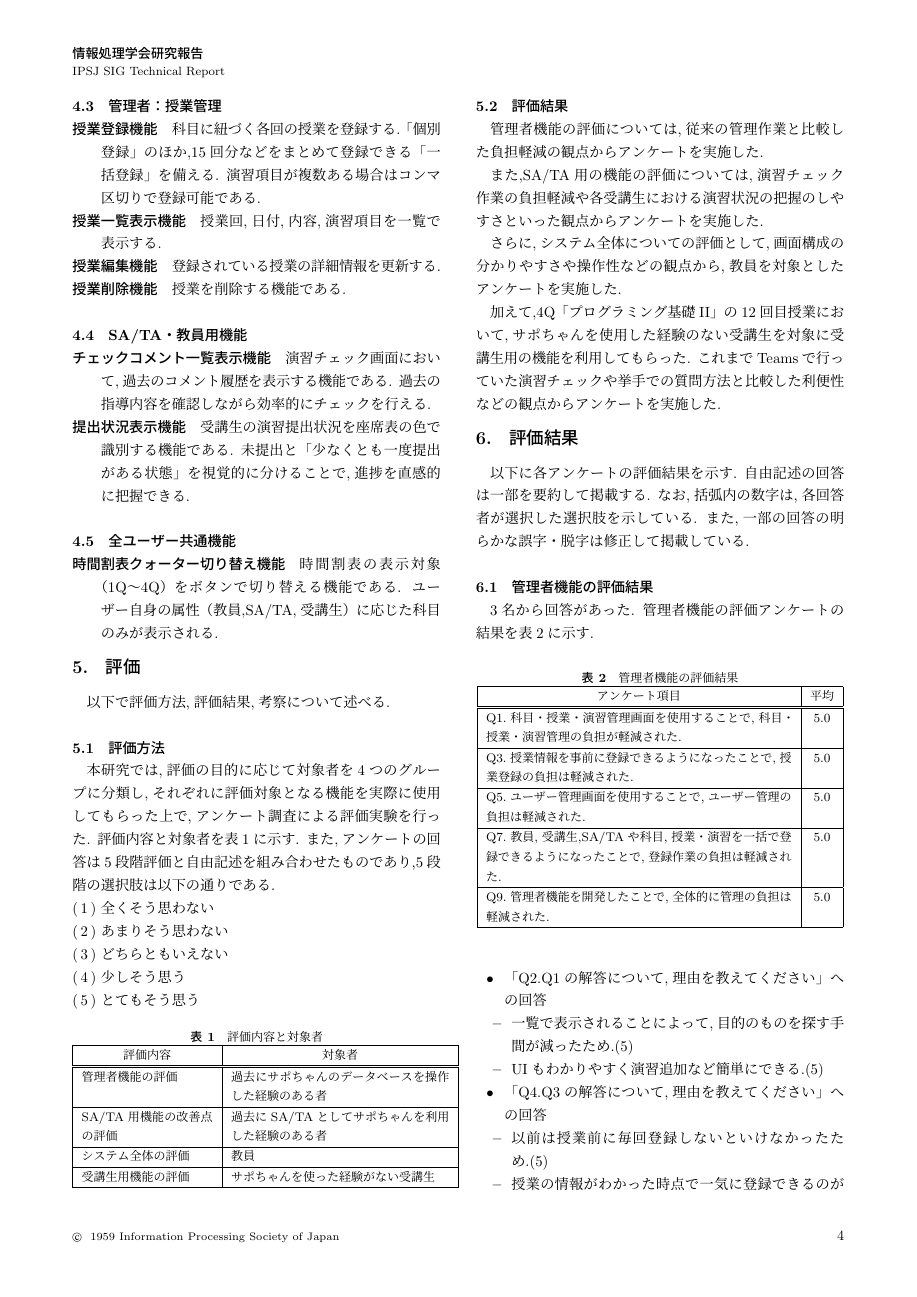
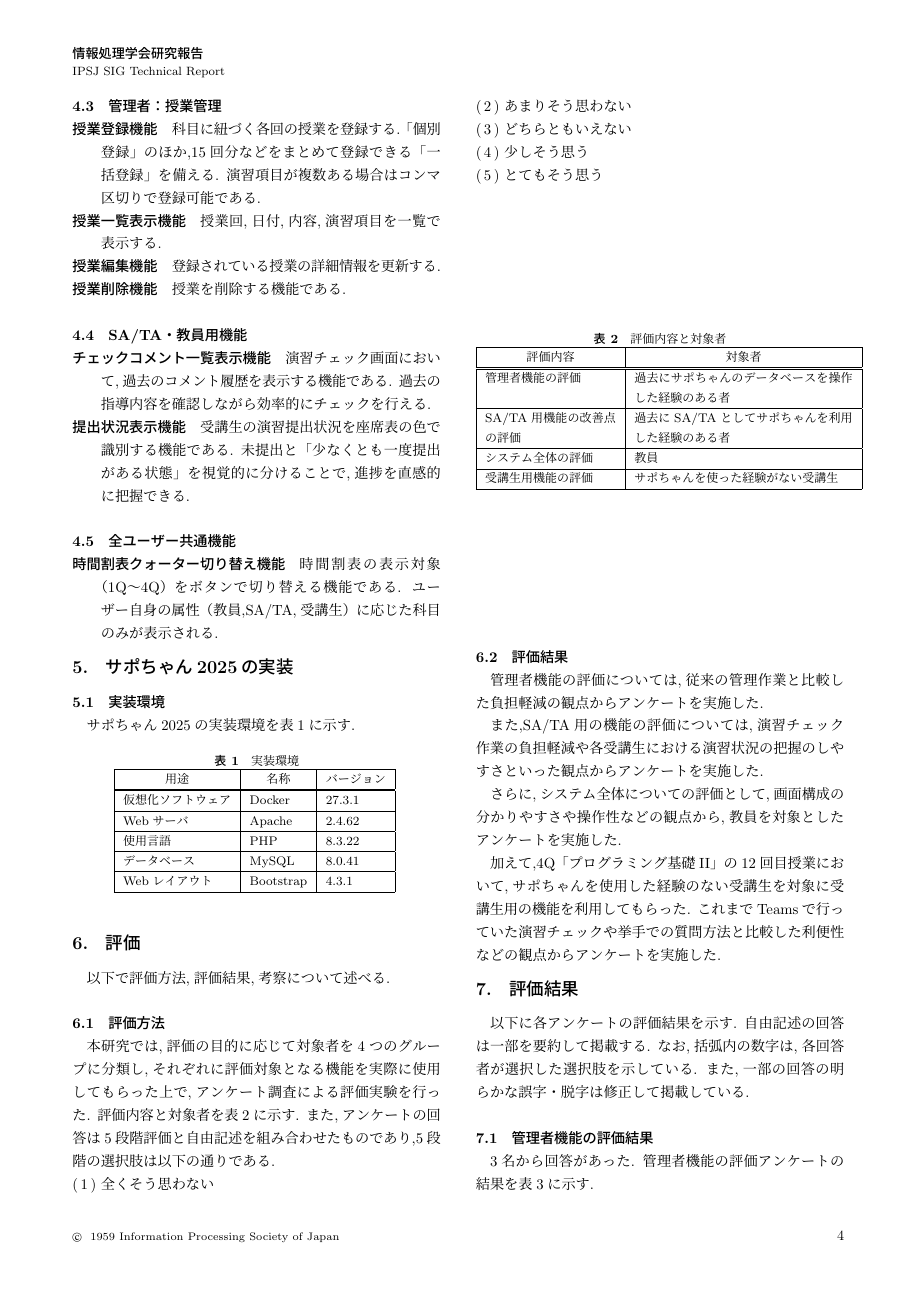
Before and after one commit to smkwlab/k22rs043-hinokuni2025, a LaTeX document (main.tex): page 4 of 6 before the commit and page 4 of 7 after it. Compiled offline with pLaTeX and dvipdfmx; a LaTeX package or settings file that is missing is left out.

Commit message:
実装環境を記述

```diff
--- a/main.tex
+++ b/main.tex
@@ -311,6 +311,25 @@ SA/TA・教員は,受講生からの依頼に対してチェック結果を登
     ユーザー自身の属性（教員,SA/TA,受講生）に応じた科目のみが表示される.
 \end{description}
 
+\section{サポちゃん2025の実装}
+
+\subsection{実装環境}
+サポちゃん2025の実装環境を表\ref{tb:zissoukankyou}に示す.
+
+\begin{table}[H]
+  \centering
+  \caption{実装環境}
+  \begin{tabular}{|l|l|l|}\hline
+    \multicolumn{1}{|c|}{用途} & \multicolumn{1}{c|}{名称} & \multicolumn{1}{c|}{バージョン}\\ \hline\hline
+    仮想化ソフトウェア &  Docker & 27.3.1  \\ \hline
+    Webサーバ & Apache & 2.4.62 \\ \hline
+    使用言語 & PHP & 8.3.22  \\ \hline
+    データベース & MySQL & 8.0.41 \\ \hline
+    Webレイアウト & Bootstrap & 4.3.1  \\ \hline
+  \end{tabular}
+  \label{tb:zissoukankyou}
+\end{table}
+
 
 \section{評価}
 以下で評価方法,評価結果,考察について述べる.
```
